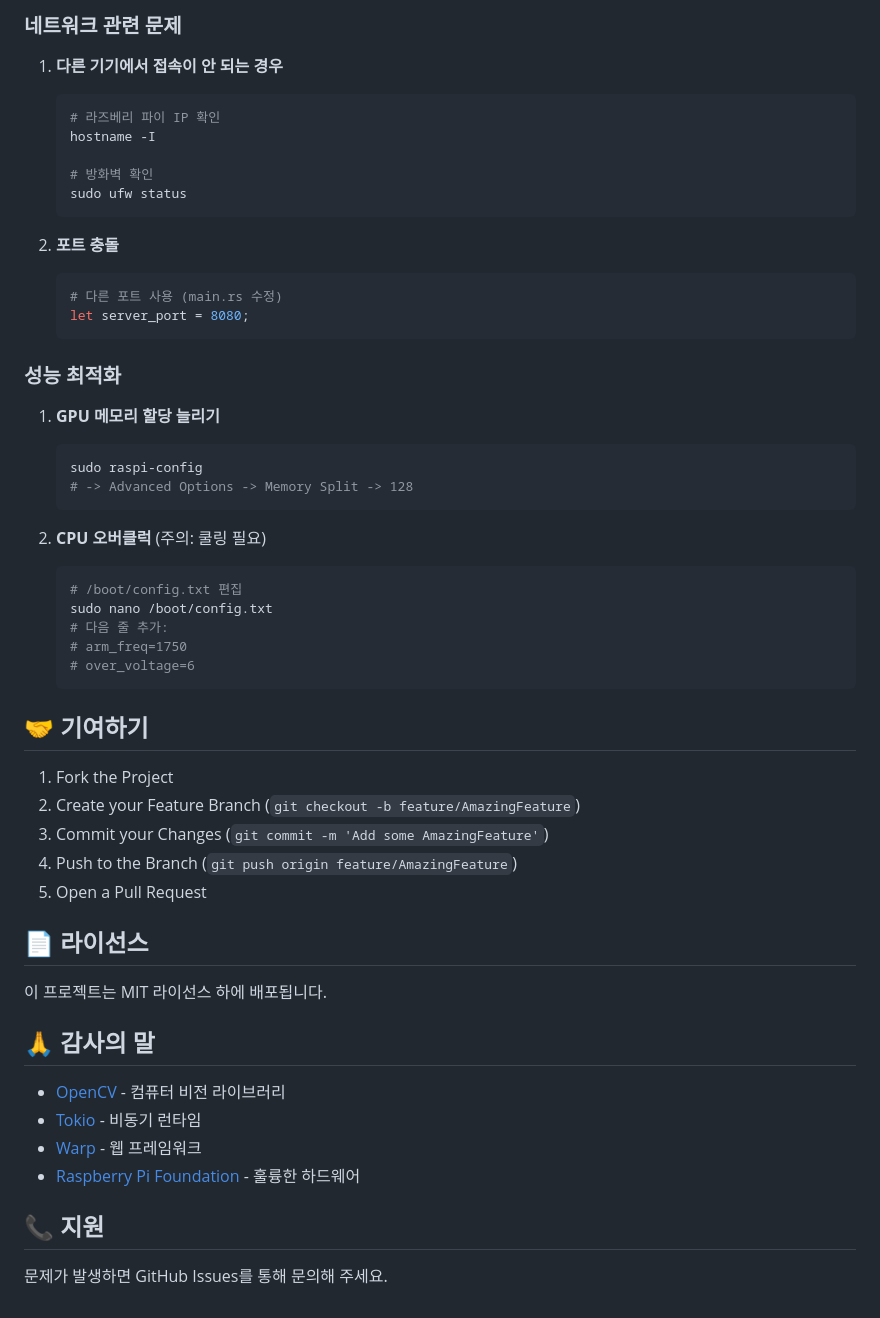
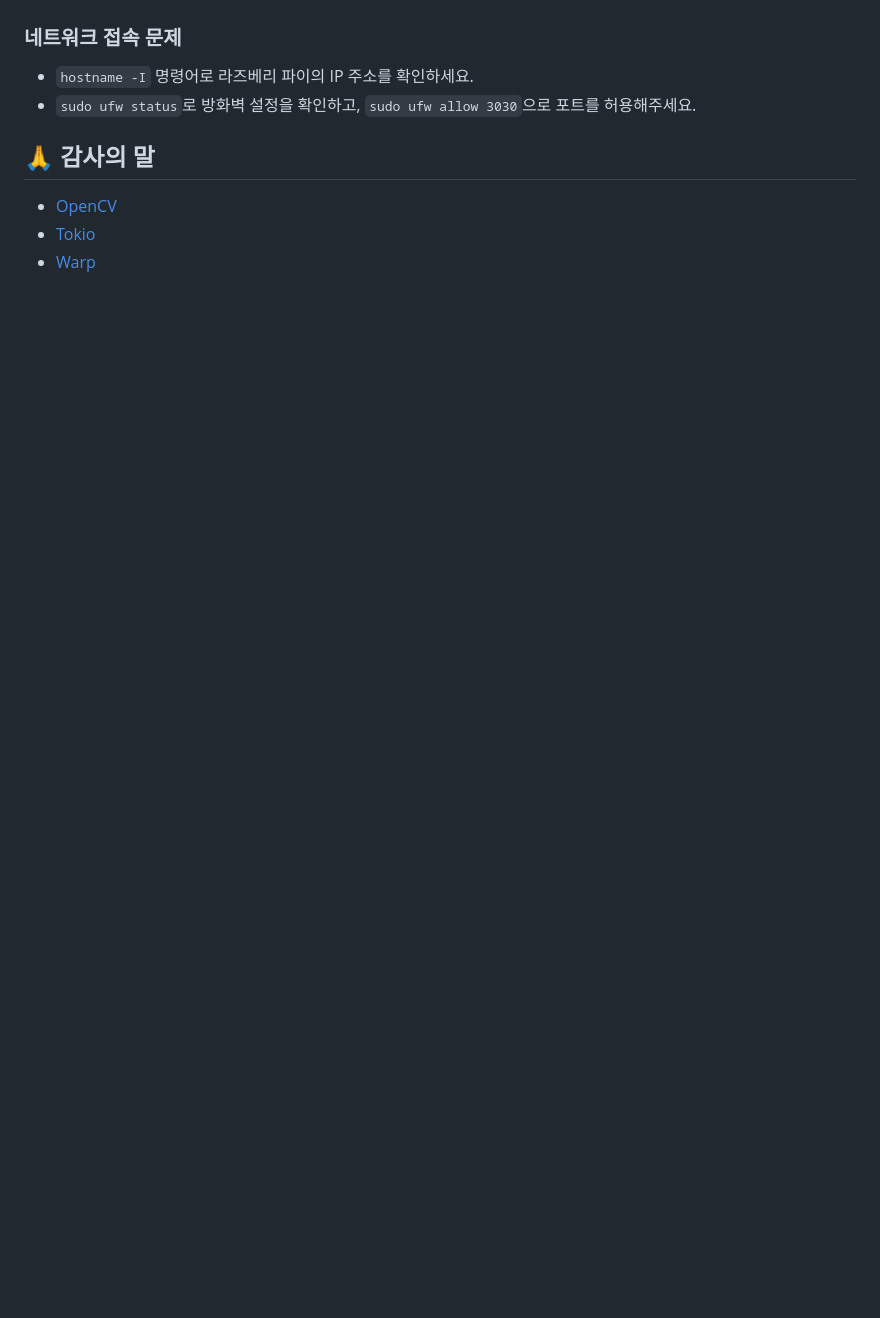
Before and after one commit to goooodday/rs_raspi_camera, a Markdown page: README.md, the part around the change printed below. Drawn GitHub-style; blank space fills up the shorter version.

````diff
--- a/README.md
+++ b/README.md
@@ -192,56 +122,9 @@ raspberry_pi_camera_stream/
-### 네트워크 관련 문제
-
-1. **다른 기기에서 접속이 안 되는 경우**
-   ```bash
-   # 라즈베리 파이 IP 확인
-   hostname -I
-
-   # 방화벽 확인
-   sudo ufw status
-   ```
-
-2. **포트 충돌**
-   ```bash
-   # 다른 포트 사용 (main.rs 수정)
-   let server_port = 8080;
-   ```
-
-### 성능 최적화
-
-1. **GPU 메모리 할당 늘리기**
-   ```bash
-   sudo raspi-config
-   # -> Advanced Options -> Memory Split -> 128
-   ```
-
-2. **CPU 오버클럭** (주의: 쿨링 필요)
-   ```bash
-   # /boot/config.txt 편집
-   sudo nano /boot/config.txt
-   # 다음 줄 추가:
-   # arm_freq=1750
-   # over_voltage=6
-   ```
-
-## 🤝 기여하기
-
-1. Fork the Project
-2. Create your Feature Branch (`git checkout -b feature/AmazingFeature`)
-3. Commit your Changes (`git commit -m 'Add some AmazingFeature'`)
-4. Push to the Branch (`git push origin feature/AmazingFeature`)
-5. Open a Pull Request
-
-## 📄 라이선스
-
-이 프로젝트는 MIT 라이선스 하에 배포됩니다.
+### 네트워크 접속 문제
+- `hostname -I` 명령어로 라즈베리 파이의 IP 주소를 확인하세요.
+- `sudo ufw status`로 방화벽 설정을 확인하고, `sudo ufw allow 3030`으로 포트를 허용해주세요.
 
 ## 🙏 감사의 말
 
-- [OpenCV](https://opencv.org/) - 컴퓨터 비전 라이브러리
-- [Tokio](https://tokio.rs/) - 비동기 런타임
-- [Warp](https://github.com/seanmonstar/warp) - 웹 프레임워크
-- [Raspberry Pi Foundation](https://www.raspberrypi.org/) - 훌륭한 하드웨어
-
-## 📞 지원
-
-문제가 발생하면 GitHub Issues를 통해 문의해 주세요.
+- [OpenCV](https://opencv.org/)
+- [Tokio](https://tokio.rs/)
+- [Warp](https://github.com/seanmonstar/warp)
````
Also changed, not shown: other parts of README.md (+56 -126 lines).
